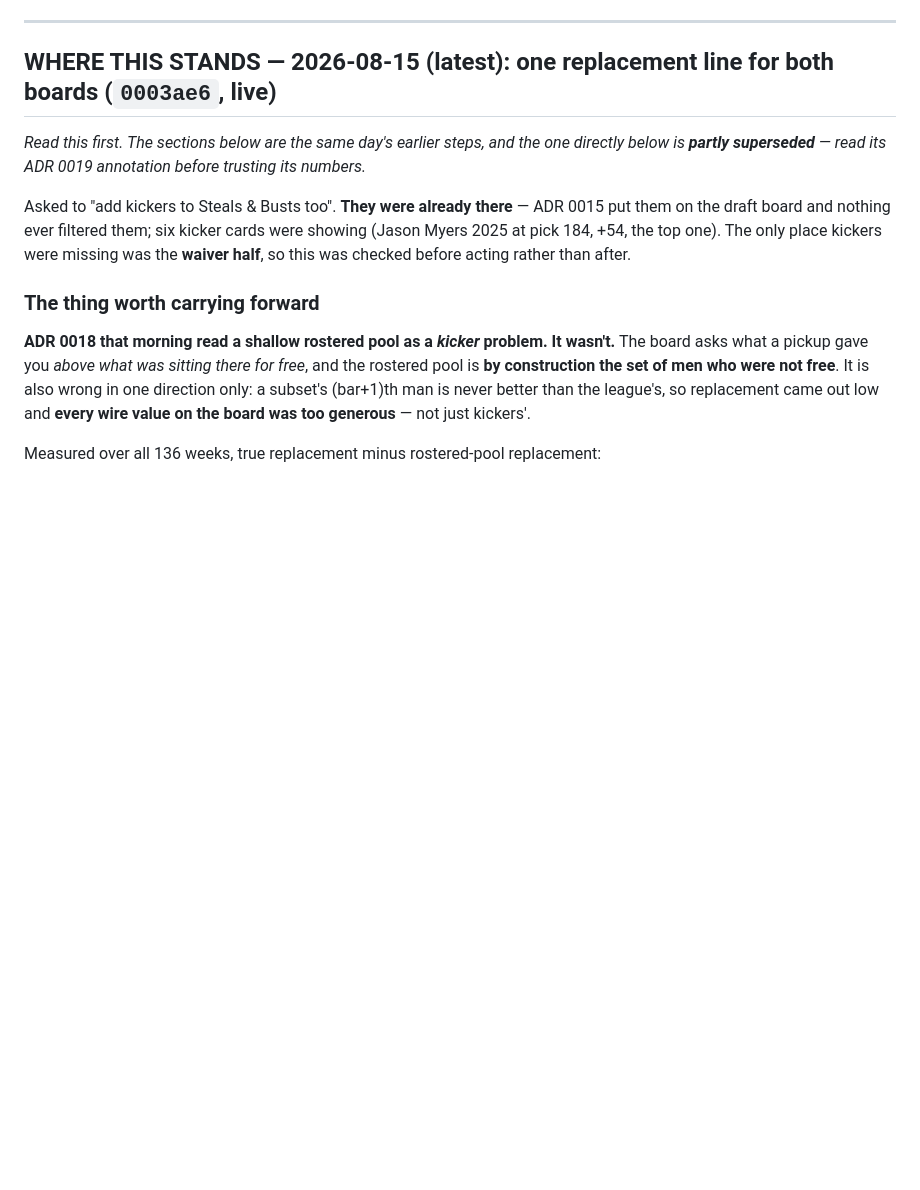
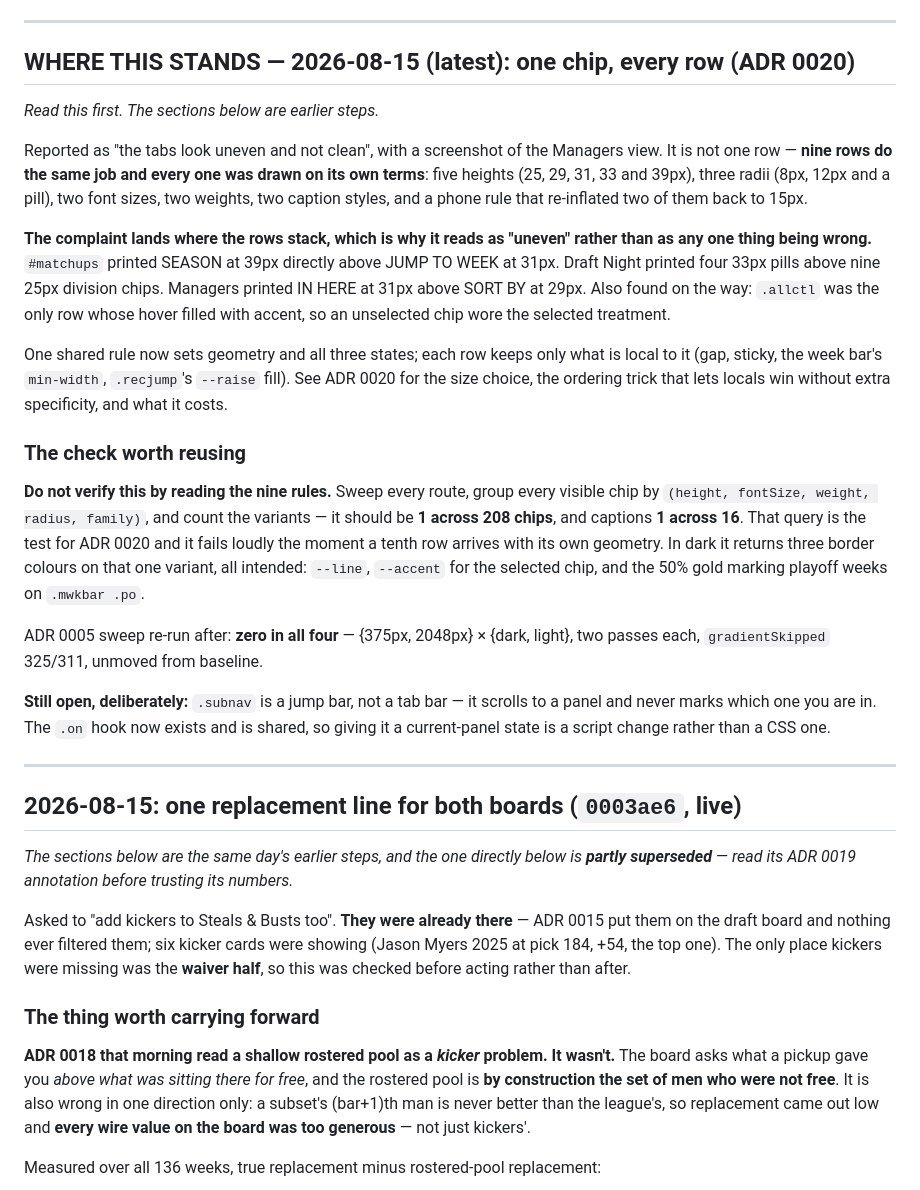
Before and after one commit to tslytle/south-ffl, a Markdown page: HANDOFF.md, the part around the change. GitHub-like rendering; blank space fills up the shorter version.

Commit message:
Record the chip system and the check that verifies it
Co-Authored-By: Claude Opus 5 <noreply@anthropic.com>

```diff
--- a/HANDOFF.md
+++ b/HANDOFF.md
@@ -42,8 +42,44 @@ measurement, not a trend, but it shrinks the window a collision can happen in. V
 
 ---
 
-## WHERE THIS STANDS — 2026-08-15 (latest): one replacement line for both boards (`0003ae6`, live)
-*Read this first. The sections below are the same day's earlier steps, and the one directly below
+## WHERE THIS STANDS — 2026-08-15 (latest): one chip, every row (ADR 0020)
+*Read this first. The sections below are earlier steps.*
+
+Reported as "the tabs look uneven and not clean", with a screenshot of the Managers view. It is
+not one row — **nine rows do the same job and every one was drawn on its own terms**: five heights
+(25, 29, 31, 33 and 39px), three radii (8px, 12px and a pill), two font sizes, two weights, two
+caption styles, and a phone rule that re-inflated two of them back to 15px.
+
+**The complaint lands where the rows stack, which is why it reads as "uneven" rather than as any
+one thing being wrong.** `#matchups` printed SEASON at 39px directly above JUMP TO WEEK at 31px.
+Draft Night printed four 33px pills above nine 25px division chips. Managers printed IN HERE at
+31px above SORT BY at 29px. Also found on the way: `.allctl` was the only row whose hover filled
+with accent, so an unselected chip wore the selected treatment.
+
+One shared rule now sets geometry and all three states; each row keeps only what is local to it
+(gap, sticky, the week bar's `min-width`, `.recjump`'s `--raise` fill). See ADR 0020 for the size
+choice, the ordering trick that lets locals win without extra specificity, and what it costs.
+
+### The check worth reusing
+
+**Do not verify this by reading the nine rules.** Sweep every route, group every visible chip by
+`(height, fontSize, weight, radius, family)`, and count the variants — it should be **1 across
+208 chips**, and captions **1 across 16**. That query is the test for ADR 0020 and it fails
+loudly the moment a tenth row arrives with its own geometry. In dark it returns three border
+colours on that one variant, all intended: `--line`, `--accent` for the selected chip, and the
+50% gold marking playoff weeks on `.mwkbar .po`.
+
+ADR 0005 sweep re-run after: **zero in all four** — {375px, 2048px} × {dark, light}, two passes
+each, `gradientSkipped` 325/311, unmoved from baseline.
+
+**Still open, deliberately:** `.subnav` is a jump bar, not a tab bar — it scrolls to a panel and
+never marks which one you are in. The `.on` hook now exists and is shared, so giving it a
+current-panel state is a script change rather than a CSS one.
+
+---
+
+## 2026-08-15: one replacement line for both boards (`0003ae6`, live)
+*The sections below are the same day's earlier steps, and the one directly below
 is **partly superseded** — read its ADR 0019 annotation before trusting its numbers.*
 
 Asked to "add kickers to Steals & Busts too". **They were already there** — ADR 0015 put them on
```
